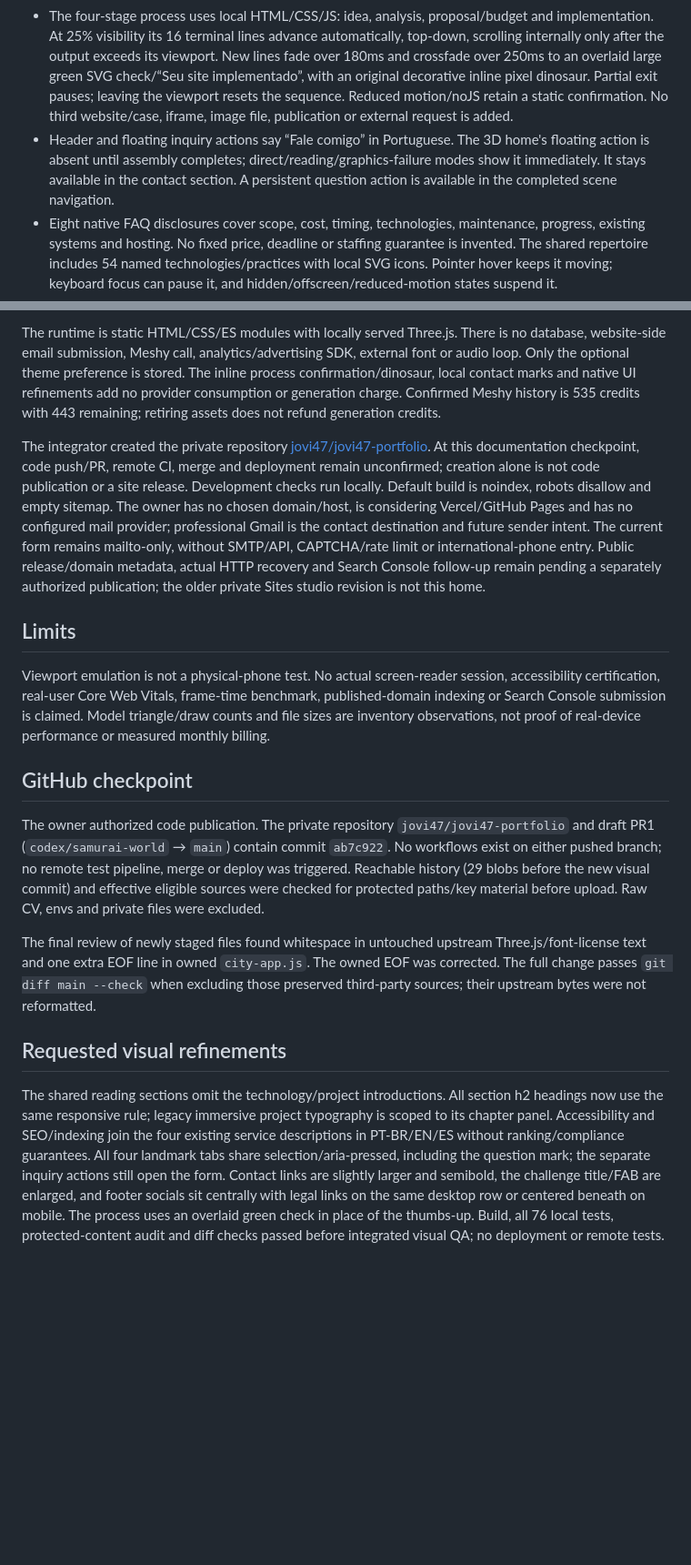
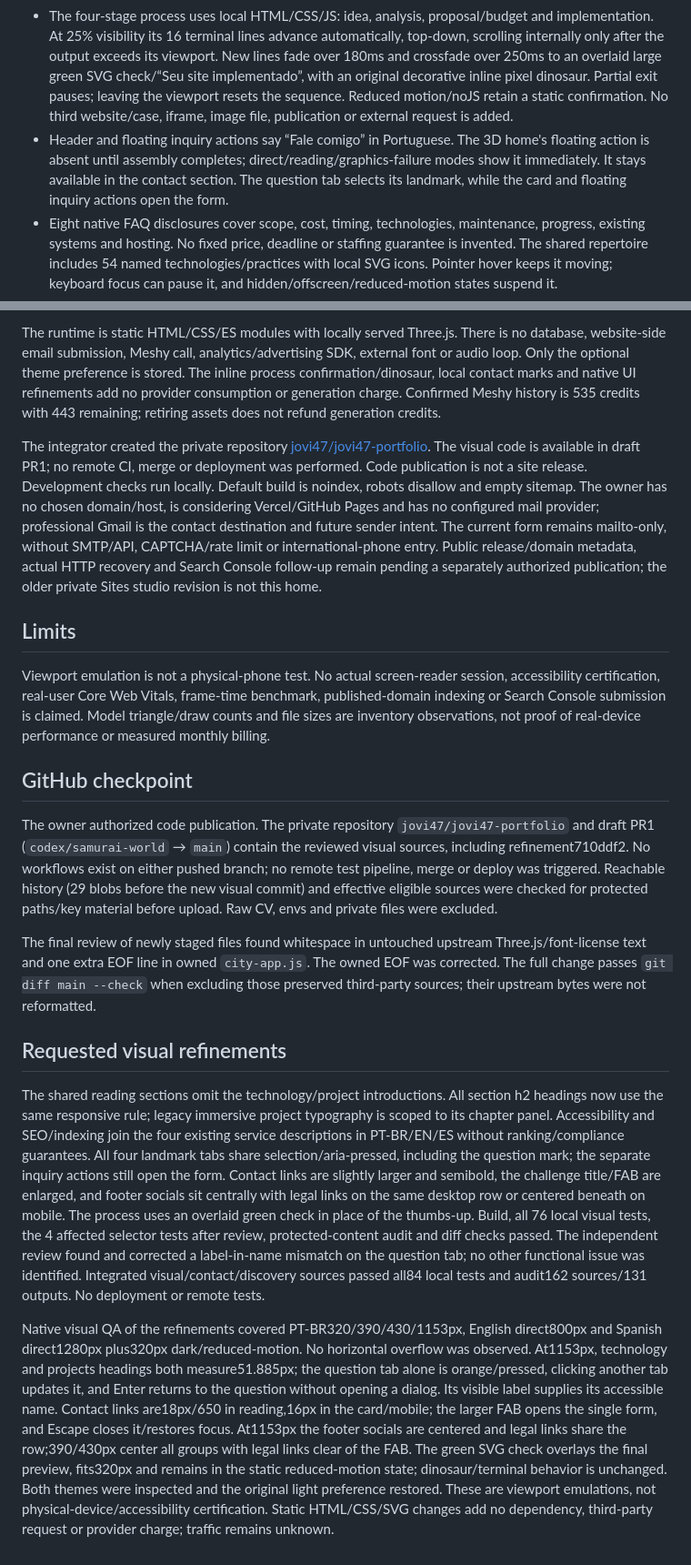
Before and after one commit to jovi47/ojoaovsousa-dev, a Markdown page: docs/verification.md, 2 parts joined by grey strips. Shown at 91% size. Rendered like a GitHub page; blank space fills up the shorter version.

```diff
--- a/docs/verification.md
+++ b/docs/verification.md
@@ -11,7 +11,7 @@ Observed 2026-10-22 UTC in `.worktrees/samurai-world`, branch `codex/samurai-wor
 - After completion, one landmark is framed at a time: right of the text on desktop, above it on compact screens. Dragging rotates that landmark around its own base while its text remains visible; touch and keyboard arrows are supported. Previous/next buttons and the navigation change the landmark. A separate control rebuilds only the current landmark over 4.2 seconds. Initial construction and local replay rotate from −135° to the front, zoom from 1.18× to normal and lower the elevated camera angle. Each completed landmark starts a 30-second full turn, including reading intervals before the whole tour ends. A fast drag coasts, returns smoothly to the front and resumes the turn; manual input cancels an active replay. Character poses remain still while their entire landmark rotates. Hidden/offscreen/dialog/reduced-motion states suspend motion.
 - Project cards and shared reading content use factual project copy and real desktop/mobile captures. Andréa's quoted testimonial was supplied by the owner; HorAgora's quote is attributed as product presentation, not a customer testimonial. The earlier fictional dialogue is removed.
 - The four-stage process uses local HTML/CSS/JS: idea, analysis, proposal/budget and implementation. At 25% visibility its 16 terminal lines advance automatically, top-down, scrolling internally only after the output exceeds its viewport. New lines fade over 180ms and crossfade over 250ms to an overlaid large green SVG check/“Seu site implementado”, with an original decorative inline pixel dinosaur. Partial exit pauses; leaving the viewport resets the sequence. Reduced motion/noJS retain a static confirmation. No third website/case, iframe, image file, publication or external request is added.
-- Header and floating inquiry actions say “Fale comigo” in Portuguese. The 3D home's floating action is absent until assembly completes; direct/reading/graphics-failure modes show it immediately. It stays available in the contact section. A persistent question action is available in the completed scene navigation.
+- Header and floating inquiry actions say “Fale comigo” in Portuguese. The 3D home's floating action is absent until assembly completes; direct/reading/graphics-failure modes show it immediately. It stays available in the contact section. The question tab selects its landmark, while the card and floating inquiry actions open the form.
 - Eight native FAQ disclosures cover scope, cost, timing, technologies, maintenance, progress, existing systems and hosting. No fixed price, deadline or staffing guarantee is invented. The shared repertoire includes 54 named technologies/practices with local SVG icons. Pointer hover keeps it moving; keyboard focus can pause it, and hidden/offscreen/reduced-motion states suspend it.
 - The shared header is 64px high on desktop/tablet and 60px on mobile; its background alone is about 85% opaque with 12px blur. Touch controls remain at least 44px. The content panels are transparent in both themes and no close-X control remains. The opening has a small animated arrow. Continue/Skip appear after construction starts, with icons and visible short labels; the completed scene uses aligned previous/next/rebuild controls. A sibling gradient/label signals unread card overflow and disappears at its end.
 - The native career disclosure sits under the About biography and in the two personal 3D cards. It states the owner-approved five-plus years, Stone and Sicredi, with official local icons. UFS is in progress and IFS is completed, with official links/icons. Specific job titles, XProcess and ASC were omitted from this selected employment list at the owner’s request; the résumé PDF was read locally and was not copied into the site.
@@ -40,7 +40,7 @@ The artifact audit permits selected regular public source/assets and compares th
 
 The runtime is static HTML/CSS/ES modules with locally served Three.js. There is no database, website-side email submission, Meshy call, analytics/advertising SDK, external font or audio loop. Only the optional theme preference is stored. The inline process confirmation/dinosaur, local contact marks and native UI refinements add no provider consumption or generation charge. Confirmed Meshy history is 535 credits with 443 remaining; retiring assets does not refund generation credits.
 
-The integrator created the private repository [jovi47/jovi47-portfolio](https://github.com/jovi47/jovi47-portfolio). At this documentation checkpoint, code push/PR, remote CI, merge and deployment remain unconfirmed; creation alone is not code publication or a site release. Development checks run locally. Default build is noindex, robots disallow and empty sitemap. The owner has no chosen domain/host, is considering Vercel/GitHub Pages and has no configured mail provider; professional Gmail is the contact destination and future sender intent. The current form remains mailto-only, without SMTP/API, CAPTCHA/rate limit or international-phone entry. Public release/domain metadata, actual HTTP recovery and Search Console follow-up remain pending a separately authorized publication; the older private Sites studio revision is not this home.
+The integrator created the private repository [jovi47/jovi47-portfolio](https://github.com/jovi47/jovi47-portfolio). The visual code is available in draft PR1; no remote CI, merge or deployment was performed. Code publication is not a site release. Development checks run locally. Default build is noindex, robots disallow and empty sitemap. The owner has no chosen domain/host, is considering Vercel/GitHub Pages and has no configured mail provider; professional Gmail is the contact destination and future sender intent. The current form remains mailto-only, without SMTP/API, CAPTCHA/rate limit or international-phone entry. Public release/domain metadata, actual HTTP recovery and Search Console follow-up remain pending a separately authorized publication; the older private Sites studio revision is not this home.
 
 ## Limits
 
@@ -48,10 +48,12 @@ Viewport emulation is not a physical-phone test. No actual screen-reader session
 
 ## GitHub checkpoint
 
-The owner authorized code publication. The private repository `jovi47/jovi47-portfolio` and draft PR1 (`codex/samurai-world` → `main`) contain commit `ab7c922`. No workflows exist on either pushed branch; no remote test pipeline, merge or deploy was triggered. Reachable history (29 blobs before the new visual commit) and effective eligible sources were checked for protected paths/key material before upload. Raw CV, envs and private files were excluded.
+The owner authorized code publication. The private repository `jovi47/jovi47-portfolio` and draft PR1 (`codex/samurai-world` → `main`) contain the reviewed visual sources, including refinement710ddf2. No workflows exist on either pushed branch; no remote test pipeline, merge or deploy was triggered. Reachable history (29 blobs before the new visual commit) and effective eligible sources were checked for protected paths/key material before upload. Raw CV, envs and private files were excluded.
 
 The final review of newly staged files found whitespace in untouched upstream Three.js/font-license text and one extra EOF line in owned `city-app.js`. The owned EOF was corrected. The full change passes `git diff main --check` when excluding those preserved third-party sources; their upstream bytes were not reformatted.
 
 ## Requested visual refinements
 
-The shared reading sections omit the technology/project introductions. All section h2 headings now use the same responsive rule; legacy immersive project typography is scoped to its chapter panel. Accessibility and SEO/indexing join the four existing service descriptions in PT-BR/EN/ES without ranking/compliance guarantees. All four landmark tabs share selection/aria-pressed, including the question mark; the separate inquiry actions still open the form. Contact links are slightly larger and semibold, the challenge title/FAB are enlarged, and footer socials sit centrally with legal links on the same desktop row or centered beneath on mobile. The process uses an overlaid green check in place of the thumbs-up. Build, all 76 local tests, protected-content audit and diff checks passed before integrated visual QA; no deployment or remote tests.
+The shared reading sections omit the technology/project introductions. All section h2 headings now use the same responsive rule; legacy immersive project typography is scoped to its chapter panel. Accessibility and SEO/indexing join the four existing service descriptions in PT-BR/EN/ES without ranking/compliance guarantees. All four landmark tabs share selection/aria-pressed, including the question mark; the separate inquiry actions still open the form. Contact links are slightly larger and semibold, the challenge title/FAB are enlarged, and footer socials sit centrally with legal links on the same desktop row or centered beneath on mobile. The process uses an overlaid green check in place of the thumbs-up. Build, all 76 local visual tests, the 4 affected selector tests after review, protected-content audit and diff checks passed. The independent review found and corrected a label-in-name mismatch on the question tab; no other functional issue was identified. Integrated visual/contact/discovery sources passed all84 local tests and audit162 sources/131 outputs. No deployment or remote tests.
+
+Native visual QA of the refinements covered PT-BR320/390/430/1153px, English direct800px and Spanish direct1280px plus320px dark/reduced-motion. No horizontal overflow was observed. At1153px, technology and projects headings both measure51.885px; the question tab alone is orange/pressed, clicking another tab updates it, and Enter returns to the question without opening a dialog. Its visible label supplies its accessible name. Contact links are18px/650 in reading,16px in the card/mobile; the larger FAB opens the single form, and Escape closes it/restores focus. At1153px the footer socials are centered and legal links share the row;390/430px center all groups with legal links clear of the FAB. The green SVG check overlays the final preview, fits320px and remains in the static reduced-motion state; dinosaur/terminal behavior is unchanged. Both themes were inspected and the original light preference restored. These are viewport emulations, not physical-device/accessibility certification. Static HTML/CSS/SVG changes add no dependency, third-party request or provider charge; traffic remains unknown.
```
Also changed, not shown: other parts of docs/verification.md (+1 -1 lines), README.md (+3 -3 lines), docs/samurai-world-plan.md (+3 -3 lines).
